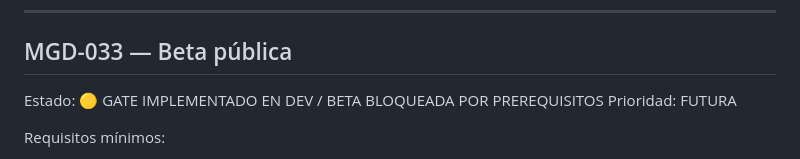
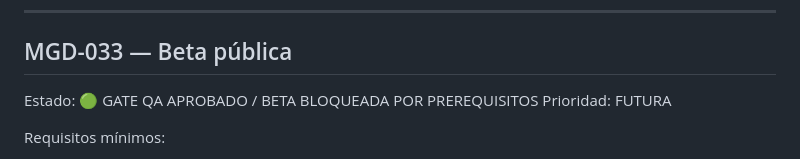
Before and after one commit to avaldiviezoch/invitaciones, a Markdown page: mi-lu-gran-dia-reestructuracion/docs/ROADMAP_MIGRANDIA.md, the part around the change. Rendered like a GitHub page.

Commit message:
Docs: aprobar gate MGD-033

```diff
--- a/mi-lu-gran-dia-reestructuracion/docs/ROADMAP_MIGRANDIA.md
+++ b/mi-lu-gran-dia-reestructuracion/docs/ROADMAP_MIGRANDIA.md
@@ -1697,7 +1697,7 @@ Implementación DEV segura:
 ---
 
 ## MGD-033 — Beta pública
-Estado: 🟡 GATE IMPLEMENTADO EN DEV / BETA BLOQUEADA POR PREREQUISITOS
+Estado: 🟢 GATE QA APROBADO / BETA BLOQUEADA POR PREREQUISITOS
 Prioridad: FUTURA
 
 Requisitos mínimos:
```
